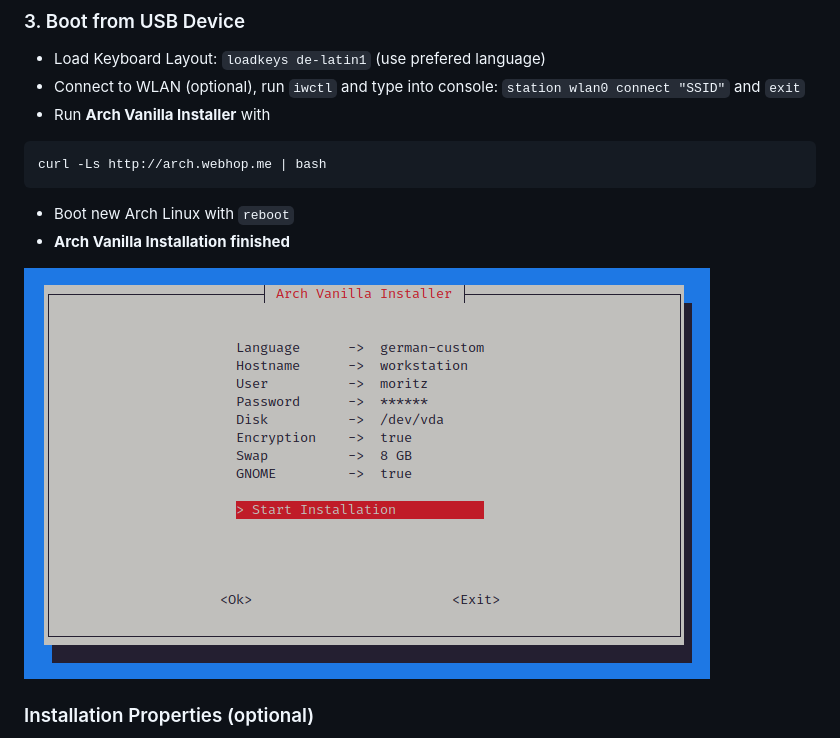
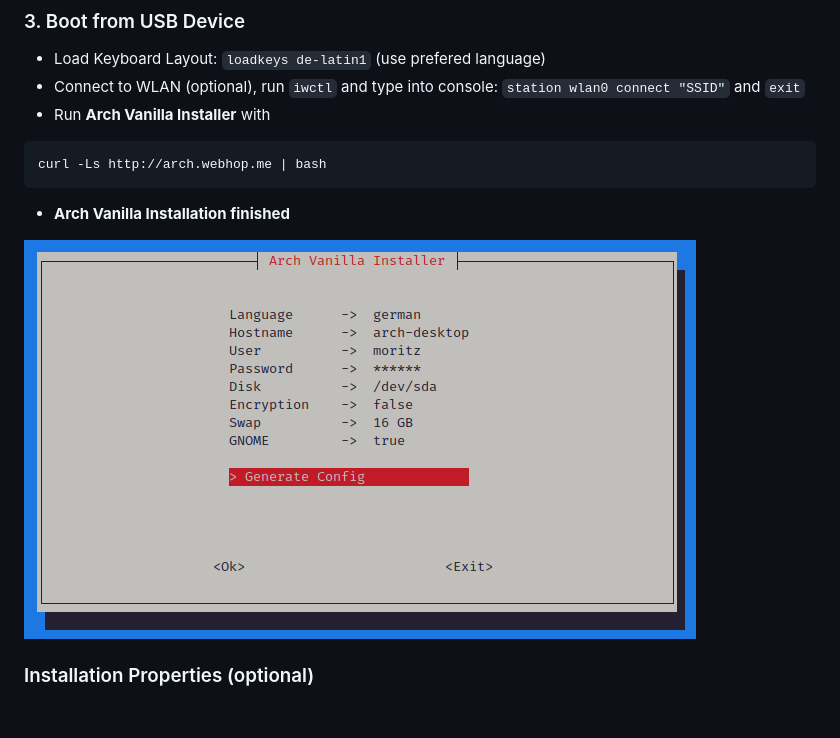
Before and after one commit to murkl/arch-os, a Markdown page: docs/README.md, the part around the change. Drawn GitHub-style; pictures changed too: docs/screenshots/installer.png; blank space fills up the shorter version.

````diff
--- a/docs/README.md
+++ b/docs/README.md
@@ -72,7 +72,6 @@ curl -Ls http://arch.webhop.me | bash
 curl -Ls http://arch.webhop.me | bash
 ```
 
-- Boot new Arch Linux with `reboot`
 - **Arch Vanilla Installation finished**
 
 <p><img src="./screenshots/installer.png" /></p>
````
